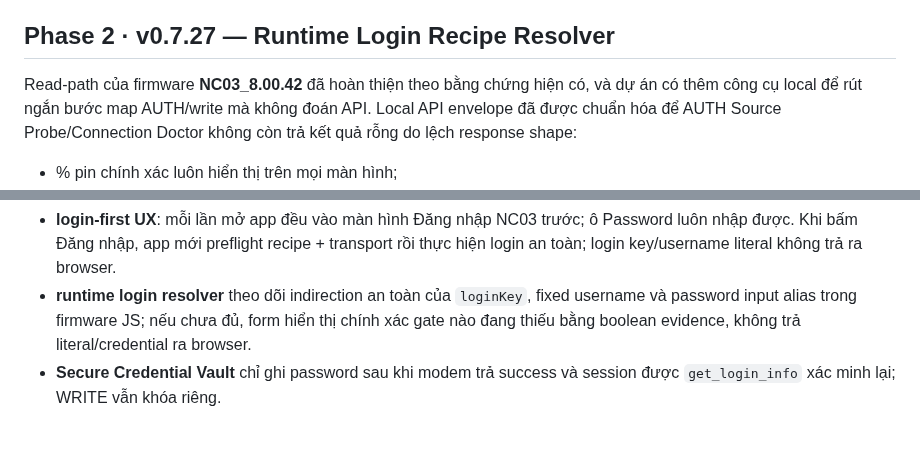
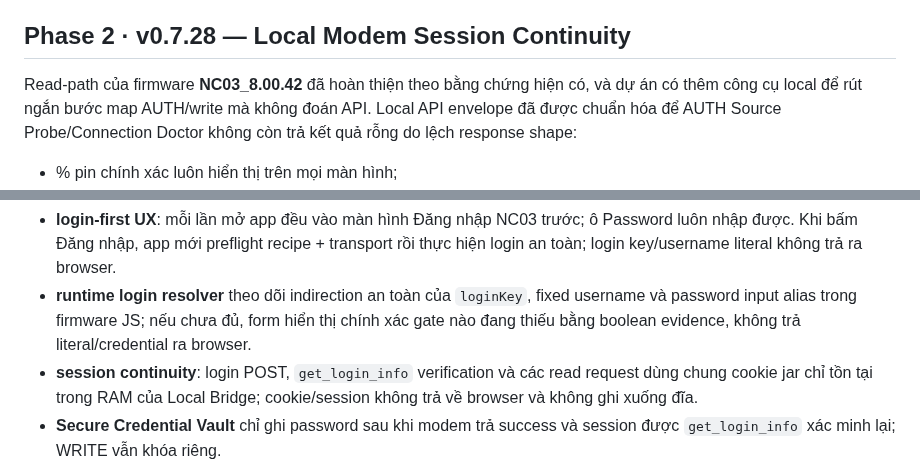
Before and after one commit to BlueDragon33/NC03_Modem, a Markdown page: README.md, 2 parts joined by grey strips. Drawn GitHub-style; blank space fills up the shorter version.

Commit message:
docs: explain local modem session continuity

```diff
--- a/README.md
+++ b/README.md
@@ -15,7 +15,7 @@ Website-app/PWA quản trị modem **HYBRID Wi-Fi 5G NC03** theo hướng local-
 - Không commit HAR thô chứa thông tin riêng.
 - Mock Mode chỉ nằm trong Advanced Developer Mode và luôn gắn nhãn **DEMO DATA**.
 
-## Phase 2 · v0.7.27 — Runtime Login Recipe Resolver
+## Phase 2 · v0.7.28 — Local Modem Session Continuity
 
 Read-path của firmware **NC03_8.00.42** đã hoàn thiện theo bằng chứng hiện có, và dự án có thêm công cụ local để rút ngắn bước map AUTH/write mà không đoán API. Local API envelope đã được chuẩn hóa để AUTH Source Probe/Connection Doctor không còn trả kết quả rỗng do lệch response shape:
 
@@ -48,6 +48,7 @@ Read-path của firmware **NC03_8.00.42** đã hoàn thiện theo bằng chứng
 - **runtime protocol/schema gate** chặn AUTH probe nếu frontend mới đang nói chuyện với Local Bridge cũ còn nằm trong RAM; UI yêu cầu restart thay vì hiển thị evidence mặc định sai.
 - **login-first UX**: mỗi lần mở app đều vào màn hình Đăng nhập NC03 trước; ô Password luôn nhập được. Khi bấm Đăng nhập, app mới preflight recipe + transport rồi thực hiện login an toàn; login key/username literal không trả ra browser.
 - **runtime login resolver** theo dõi indirection an toàn của `loginKey`, fixed username và password input alias trong firmware JS; nếu chưa đủ, form hiển thị chính xác gate nào đang thiếu bằng boolean evidence, không trả literal/credential ra browser.
+- **session continuity**: login POST, `get_login_info` verification và các read request dùng chung cookie jar chỉ tồn tại trong RAM của Local Bridge; cookie/session không trả về browser và không ghi xuống đĩa.
 - **Secure Credential Vault** chỉ ghi password sau khi modem trả success và session được `get_login_info` xác minh lại; WRITE vẫn khóa riêng.
 - **Request object dependency trace** lần ngược `postdata = JSON.stringify(_obj)` sang chính `_obj`, field assignments và codec của từng field mà không trả literal/password.
 - **Nested AUTH transform** giữ được outer call như `hex_hmac_md5(loginKey, $(...).val())`, tránh nhầm password chỉ là `val()`.
```
